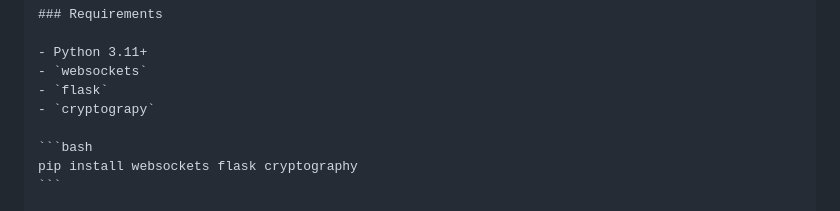
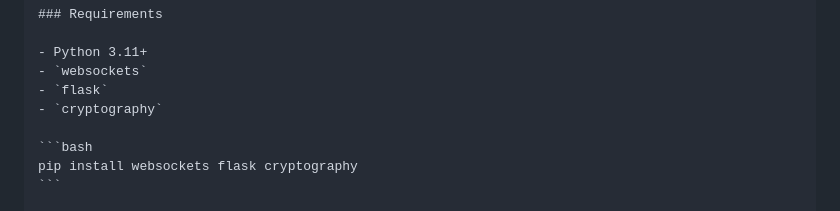
Before and after one commit to saint-cc/meshchat, a Markdown page: README.md, the part around the change. GitHub-like rendering.

````diff
--- a/README.md
+++ b/README.md
@@ -50,7 +50,7 @@ Messages are encrypted with AES-256-GCM for the recipient and signed with Ed2551
 - Python 3.11+
 - `websockets`
 - `flask`
-- `cryptograpy`
+- `cryptography`
 
 ```bash
 pip install websockets flask cryptography
````
Also changed, not shown: Roadmap.md (+24 -28 lines), protocol.md (+26 -5 lines).
